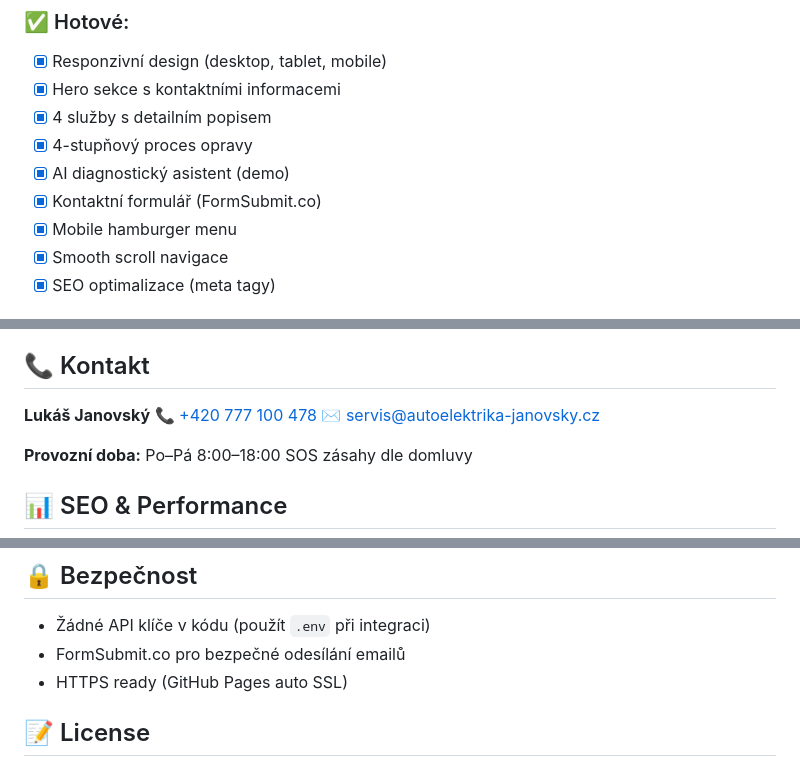
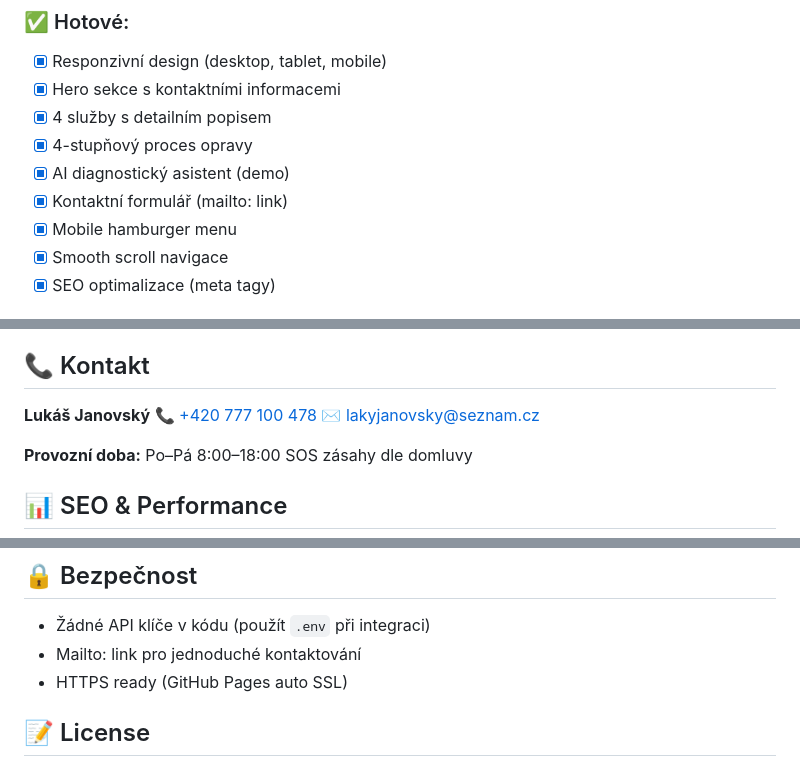
Before and after one commit to Sjeror11/autoelektrika-janovsky, a Markdown page: README.md, 3 parts joined by grey strips. Drawn GitHub-style.

Commit message:
📝 Aktualizace README - změna emailu a odstranění FormSubmit.co zmínek

```diff
--- a/README.md
+++ b/README.md
@@ -62,7 +62,7 @@ Otevři v prohlížeči: `http://localhost:8080`
 - [x] 4 služby s detailním popisem
 - [x] 4-stupňový proces opravy
 - [x] AI diagnostický asistent (demo)
-- [x] Kontaktní formulář (FormSubmit.co)
+- [x] Kontaktní formulář (mailto: link)
 - [x] Mobile hamburger menu
 - [x] Smooth scroll navigace
 - [x] SEO optimalizace (meta tagy)
@@ -80,7 +80,7 @@ Otevři v prohlížeči: `http://localhost:8080`
 
 **Lukáš Janovský**
 📞 [+420 777 100 478](tel:+420777100478)
-✉️ [servis@autoelektrika-janovsky.cz](mailto:servis@autoelektrika-janovsky.cz)
+✉️ [lakyjanovsky@seznam.cz](mailto:lakyjanovsky@seznam.cz)
 
 **Provozní doba:**
 Po–Pá 8:00–18:00
@@ -99,7 +99,7 @@ SOS zásahy dle domluvy
 ## 🔒 Bezpečnost
 
 - Žádné API klíče v kódu (použít `.env` při integraci)
-- FormSubmit.co pro bezpečné odesílání emailů
+- Mailto: link pro jednoduché kontaktování
 - HTTPS ready (GitHub Pages auto SSL)
 
 ## 📝 License
```
